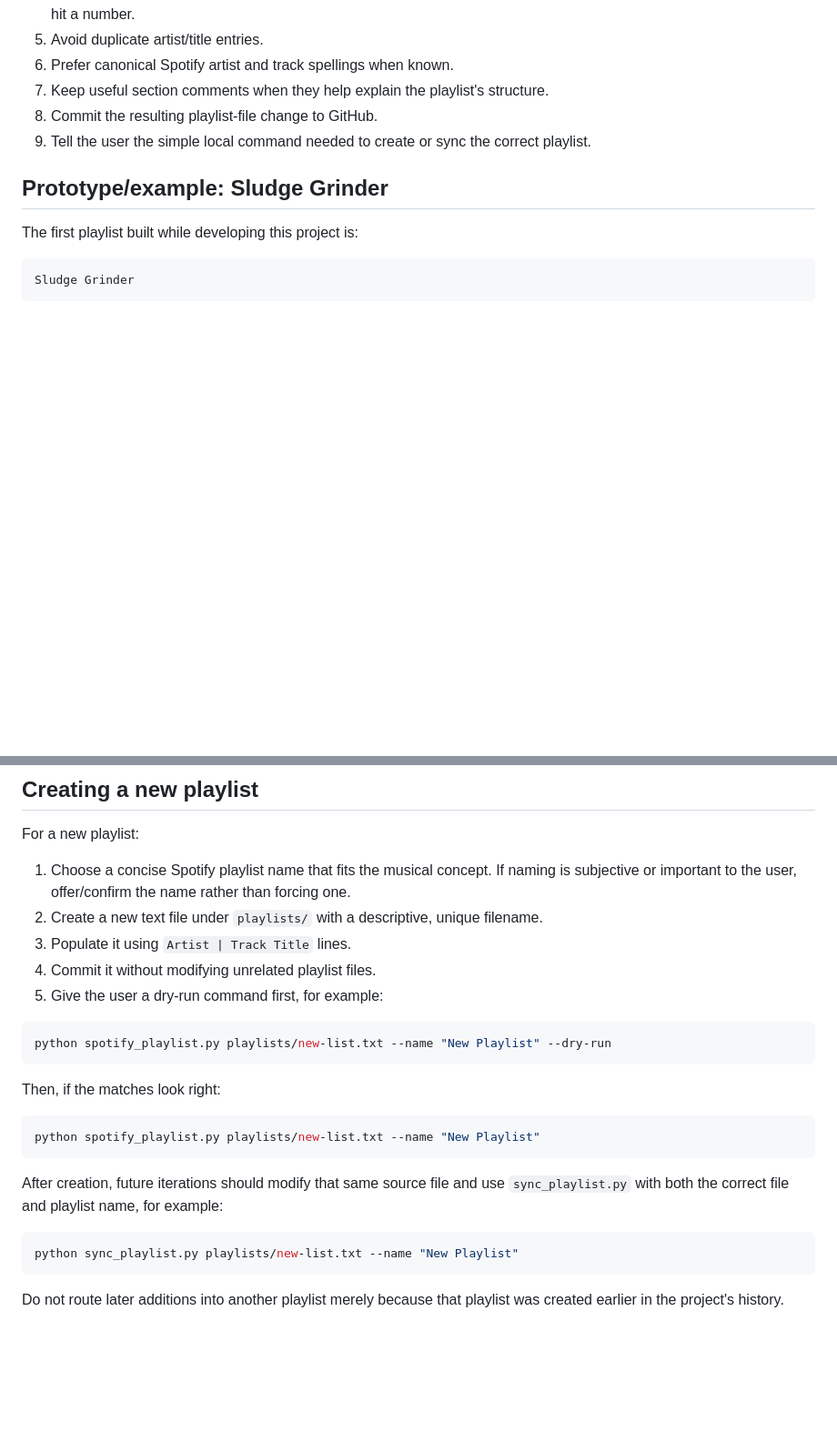
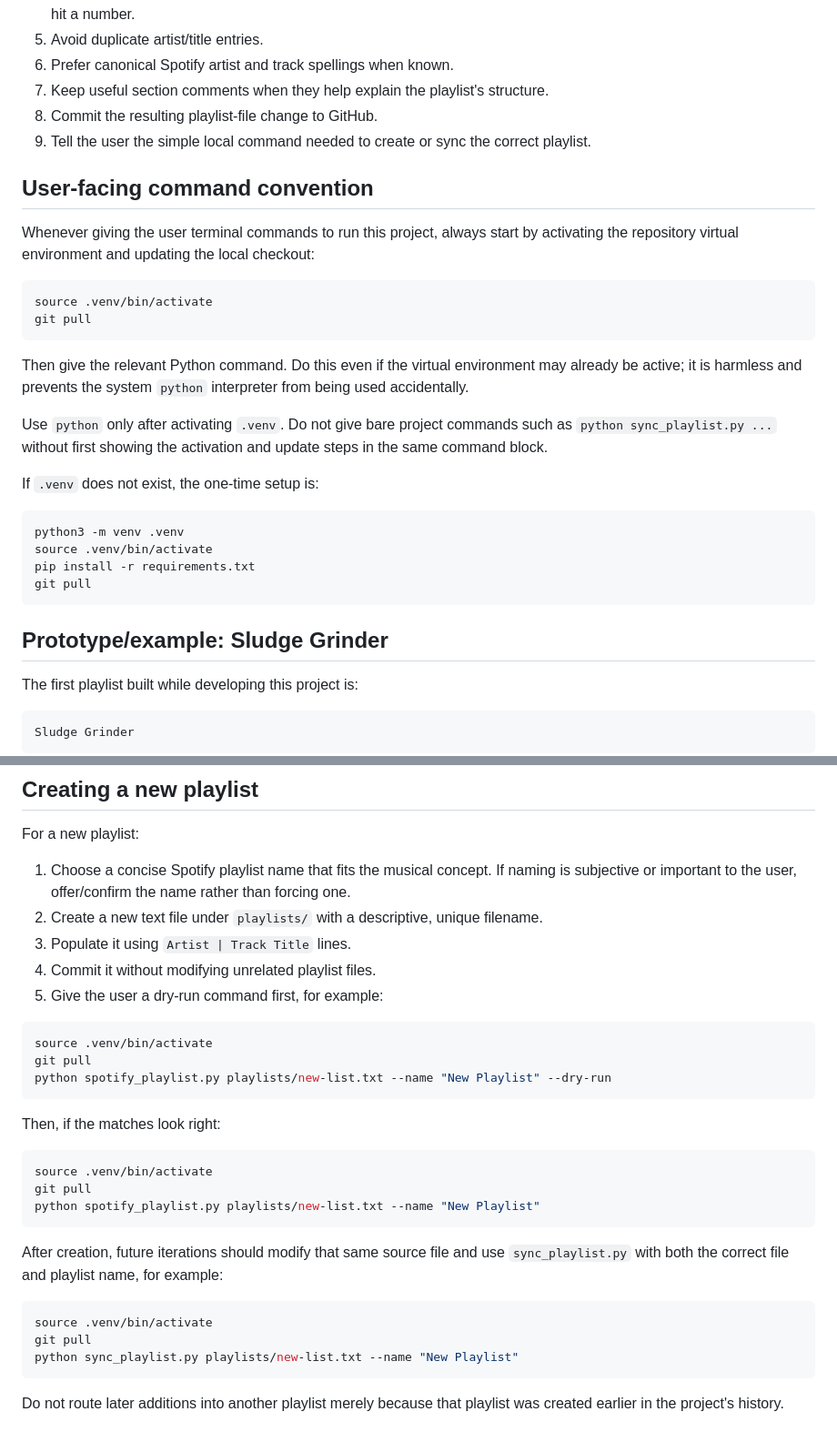
Before and after one commit to dmillion/spotify-gpt, a Markdown page: CHATGPT.md, 2 parts joined by grey strips. Shown at 91% size. Drawn GitHub-style; blank space fills up the shorter version.

Commit message:
Require venv activation and git pull in user commands

````diff
--- a/CHATGPT.md
+++ b/CHATGPT.md
@@ -55,6 +55,28 @@ Another Artist | Another Track
 8. Commit the resulting playlist-file change to GitHub.
 9. Tell the user the simple local command needed to create or sync the correct playlist.
 
+## User-facing command convention
+
+Whenever giving the user terminal commands to run this project, always start by activating the repository virtual environment and updating the local checkout:
+
+```bash
+source .venv/bin/activate
+git pull
+```
+
+Then give the relevant Python command. Do this even if the virtual environment may already be active; it is harmless and prevents the system `python` interpreter from being used accidentally.
+
+Use `python` only after activating `.venv`. Do not give bare project commands such as `python sync_playlist.py ...` without first showing the activation and update steps in the same command block.
+
+If `.venv` does not exist, the one-time setup is:
+
+```bash
+python3 -m venv .venv
+source .venv/bin/activate
+pip install -r requirements.txt
+git pull
+```
+
 ## Prototype/example: Sludge Grinder
 
 The first playlist built while developing this project is:
@@ -159,18 +186,24 @@ For a new playlist:
 5. Give the user a dry-run command first, for example:
 
 ```bash
+source .venv/bin/activate
+git pull
 python spotify_playlist.py playlists/new-list.txt --name "New Playlist" --dry-run
 ```
 
 Then, if the matches look right:
 
 ```bash
+source .venv/bin/activate
+git pull
 python spotify_playlist.py playlists/new-list.txt --name "New Playlist"
 ```
 
 After creation, future iterations should modify that same source file and use `sync_playlist.py` with both the correct file and playlist name, for example:
 
 ```bash
+source .venv/bin/activate
+git pull
 python sync_playlist.py playlists/new-list.txt --name "New Playlist"
 ```
 
````
Also changed, not shown: other parts of CHATGPT.md (+6 -1 lines).
